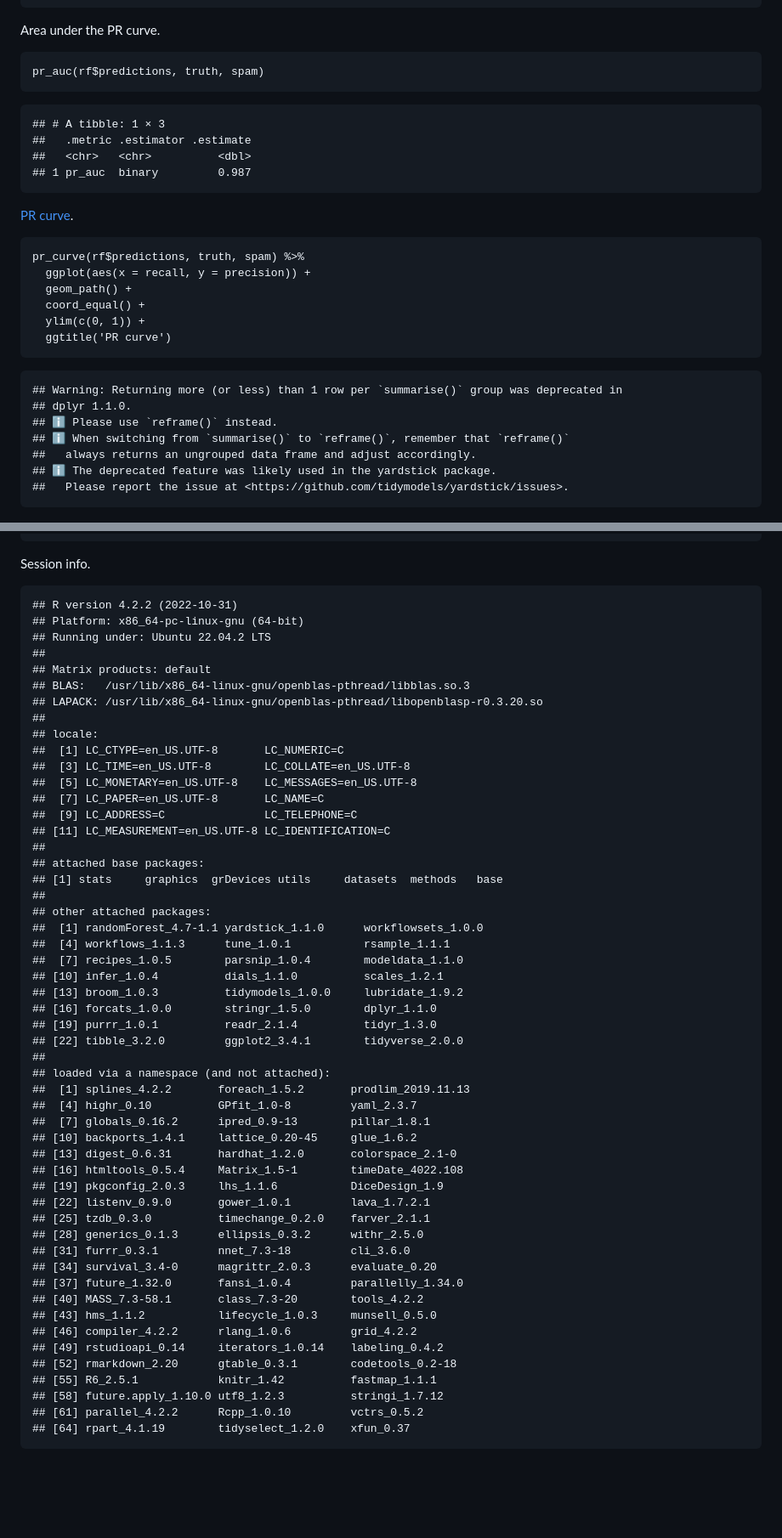
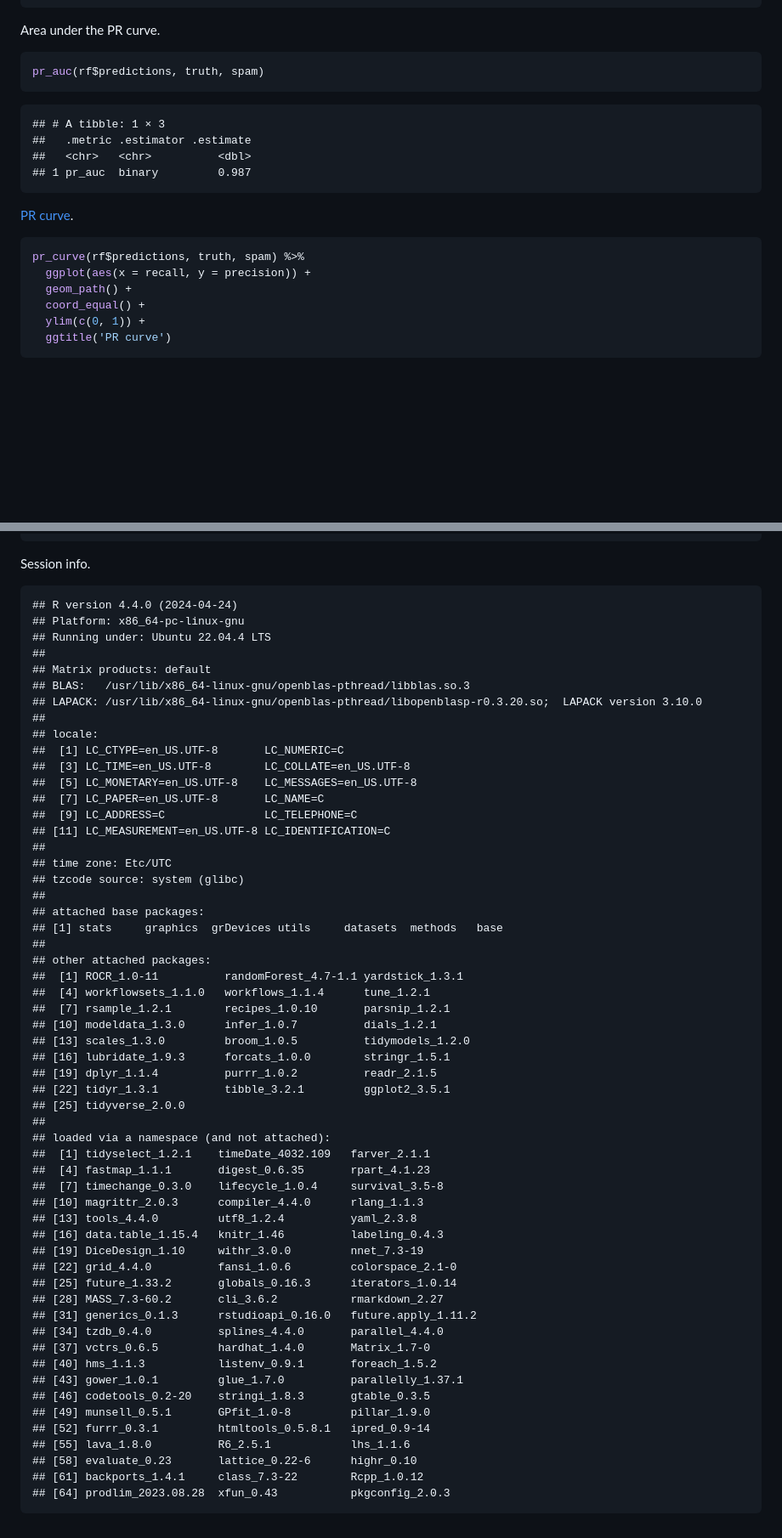
Before and after one commit to davetang/machine_learning, a Markdown page: tidymodels/README.md, 2 parts joined by grey strips. Shown: that part at 85% size. GitHub-like rendering; blank space fills up the shorter version.

Commit message:
Compare with ROCR

````diff
--- a/tidymodels/README.md
+++ b/tidymodels/README.md
@@ -228,7 +225,7 @@ table_metrics(cm, 'spam', 'ham', 'row', sig_fig = 7)
 
 Area under the PR curve.
 
-``` {.r}
+``` r
 pr_auc(rf$predictions, truth, spam)
 ```
 
@@ -239,7 +236,7 @@ pr_auc(rf$predictions, truth, spam)
 
 [PR curve](https://yardstick.tidymodels.org/reference/pr_curve.html).
 
-``` {.r}
+``` r
 pr_curve(rf$predictions, truth, spam) %>%
   ggplot(aes(x = recall, y = precision)) +
   geom_path() +
@@ -248,14 +245,6 @@ pr_curve(rf$predictions, truth, spam) %>%
   ggtitle('PR curve')
 ```
 
-    ## Warning: Returning more (or less) than 1 row per `summarise()` group was deprecated in
-    ## dplyr 1.1.0.
-    ## ℹ Please use `reframe()` instead.
-    ## ℹ When switching from `summarise()` to `reframe()`, remember that `reframe()`
-    ##   always returns an ungrouped data frame and adjust accordingly.
-    ## ℹ The deprecated feature was likely used in the yardstick package.
-    ##   Please report the issue at <https://github.com/tidymodels/yardstick/issues>.
-
 ![](img/pr_curve-1.png)
 
 Area under the ROC curve.
@@ -291,13 +314,13 @@ Time built.
 
 Session info.
 
-    ## R version 4.2.2 (2022-10-31)
-    ## Platform: x86_64-pc-linux-gnu (64-bit)
-    ## Running under: Ubuntu 22.04.2 LTS
+    ## R version 4.4.0 (2024-04-24)
+    ## Platform: x86_64-pc-linux-gnu
+    ## Running under: Ubuntu 22.04.4 LTS
     ##
     ## Matrix products: default
     ## BLAS:   /usr/lib/x86_64-linux-gnu/openblas-pthread/libblas.so.3
-    ## LAPACK: /usr/lib/x86_64-linux-gnu/openblas-pthread/libopenblasp-r0.3.20.so
+    ## LAPACK: /usr/lib/x86_64-linux-gnu/openblas-pthread/libopenblasp-r0.3.20.so;  LAPACK version 3.10.0
     ##
     ## locale:
     ##  [1] LC_CTYPE=en_US.UTF-8       LC_NUMERIC=C
@@ -307,39 +330,43 @@ Session info.
     ##  [9] LC_ADDRESS=C               LC_TELEPHONE=C
     ## [11] LC_MEASUREMENT=en_US.UTF-8 LC_IDENTIFICATION=C
     ##
+    ## time zone: Etc/UTC
+    ## tzcode source: system (glibc)
+    ##
     ## attached base packages:
     ## [1] stats     graphics  grDevices utils     datasets  methods   base
     ##
     ## other attached packages:
-    ##  [1] randomForest_4.7-1.1 yardstick_1.1.0      workflowsets_1.0.0
-    ##  [4] workflows_1.1.3      tune_1.0.1           rsample_1.1.1
-    ##  [7] recipes_1.0.5        parsnip_1.0.4        modeldata_1.1.0
-    ## [10] infer_1.0.4          dials_1.1.0          scales_1.2.1
-    ## [13] broom_1.0.3          tidymodels_1.0.0     lubridate_1.9.2
-    ## [16] forcats_1.0.0        stringr_1.5.0        dplyr_1.1.0
-    ## [19] purrr_1.0.1          readr_2.1.4          tidyr_1.3.0
-    ## [22] tibble_3.2.0         ggplot2_3.4.1        tidyverse_2.0.0
+    ##  [1] ROCR_1.0-11          randomForest_4.7-1.1 yardstick_1.3.1
+    ##  [4] workflowsets_1.1.0   workflows_1.1.4      tune_1.2.1
+    ##  [7] rsample_1.2.1        recipes_1.0.10       parsnip_1.2.1
+    ## [10] modeldata_1.3.0      infer_1.0.7          dials_1.2.1
+    ## [13] scales_1.3.0         broom_1.0.5          tidymodels_1.2.0
+    ## [16] lubridate_1.9.3      forcats_1.0.0        stringr_1.5.1
+    ## [19] dplyr_1.1.4          purrr_1.0.2          readr_2.1.5
+    ## [22] tidyr_1.3.1          tibble_3.2.1         ggplot2_3.5.1
+    ## [25] tidyverse_2.0.0
     ##
     ## loaded via a namespace (and not attached):
-    ##  [1] splines_4.2.2       foreach_1.5.2       prodlim_2019.11.13
-    ##  [4] highr_0.10          GPfit_1.0-8         yaml_2.3.7
-    ##  [7] globals_0.16.2      ipred_0.9-13        pillar_1.8.1
-    ## [10] backports_1.4.1     lattice_0.20-45     glue_1.6.2
-    ## [13] digest_0.6.31       hardhat_1.2.0       colorspace_2.1-0
-    ## [16] htmltools_0.5.4     Matrix_1.5-1        timeDate_4022.108
-    ## [19] pkgconfig_2.0.3     lhs_1.1.6           DiceDesign_1.9
-    ## [22] listenv_0.9.0       gower_1.0.1         lava_1.7.2.1
-    ## [25] tzdb_0.3.0          timechange_0.2.0    farver_2.1.1
-    ## [28] generics_0.1.3      ellipsis_0.3.2      withr_2.5.0
-    ## [31] furrr_0.3.1         nnet_7.3-18         cli_3.6.0
-    ## [34] survival_3.4-0      magrittr_2.0.3      evaluate_0.20
-    ## [37] future_1.32.0       fansi_1.0.4         parallelly_1.34.0
-    ## [40] MASS_7.3-58.1       class_7.3-20        tools_4.2.2
-    ## [43] hms_1.1.2           lifecycle_1.0.3     munsell_0.5.0
-    ## [46] compiler_4.2.2      rlang_1.0.6         grid_4.2.2
-    ## [49] rstudioapi_0.14     iterators_1.0.14    labeling_0.4.2
-    ## [52] rmarkdown_2.20      gtable_0.3.1        codetools_0.2-18
-    ## [55] R6_2.5.1            knitr_1.42          fastmap_1.1.1
-    ## [58] future.apply_1.10.0 utf8_1.2.3          stringi_1.7.12
-    ## [61] parallel_4.2.2      Rcpp_1.0.10         vctrs_0.5.2
-    ## [64] rpart_4.1.19        tidyselect_1.2.0    xfun_0.37
+    ##  [1] tidyselect_1.2.1    timeDate_4032.109   farver_2.1.1
+    ##  [4] fastmap_1.1.1       digest_0.6.35       rpart_4.1.23
+    ##  [7] timechange_0.3.0    lifecycle_1.0.4     survival_3.5-8
+    ## [10] magrittr_2.0.3      compiler_4.4.0      rlang_1.1.3
+    ## [13] tools_4.4.0         utf8_1.2.4          yaml_2.3.8
+    ## [16] data.table_1.15.4   knitr_1.46          labeling_0.4.3
+    ## [19] DiceDesign_1.10     withr_3.0.0         nnet_7.3-19
+    ## [22] grid_4.4.0          fansi_1.0.6         colorspace_2.1-0
+    ## [25] future_1.33.2       globals_0.16.3      iterators_1.0.14
+    ## [28] MASS_7.3-60.2       cli_3.6.2           rmarkdown_2.27
+    ## [31] generics_0.1.3      rstudioapi_0.16.0   future.apply_1.11.2
+    ## [34] tzdb_0.4.0          splines_4.4.0       parallel_4.4.0
+    ## [37] vctrs_0.6.5         hardhat_1.4.0       Matrix_1.7-0
+    ## [40] hms_1.1.3           listenv_0.9.1       foreach_1.5.2
+    ## [43] gower_1.0.1         glue_1.7.0          parallelly_1.37.1
+    ## [46] codetools_0.2-20    stringi_1.8.3       gtable_0.3.5
+    ## [49] munsell_0.5.1       GPfit_1.0-8         pillar_1.9.0
+    ## [52] furrr_0.3.1         htmltools_0.5.8.1   ipred_0.9-14
+    ## [55] lava_1.8.0          R6_2.5.1            lhs_1.1.6
+    ## [58] evaluate_0.23       lattice_0.22-6      highr_0.10
+    ## [61] backports_1.4.1     class_7.3-22        Rcpp_1.0.12
+    ## [64] prodlim_2023.08.28  xfun_0.43           pkgconfig_2.0.3
````
Also changed, not shown: other parts of tidymodels/README.md (+62 -31 lines), tidymodels/img/pr_curve-1.png, tidymodels/img/roc_curve-1.png, tidymodels/img/rocr_pr_curve-1.png (added), 1 other file.
